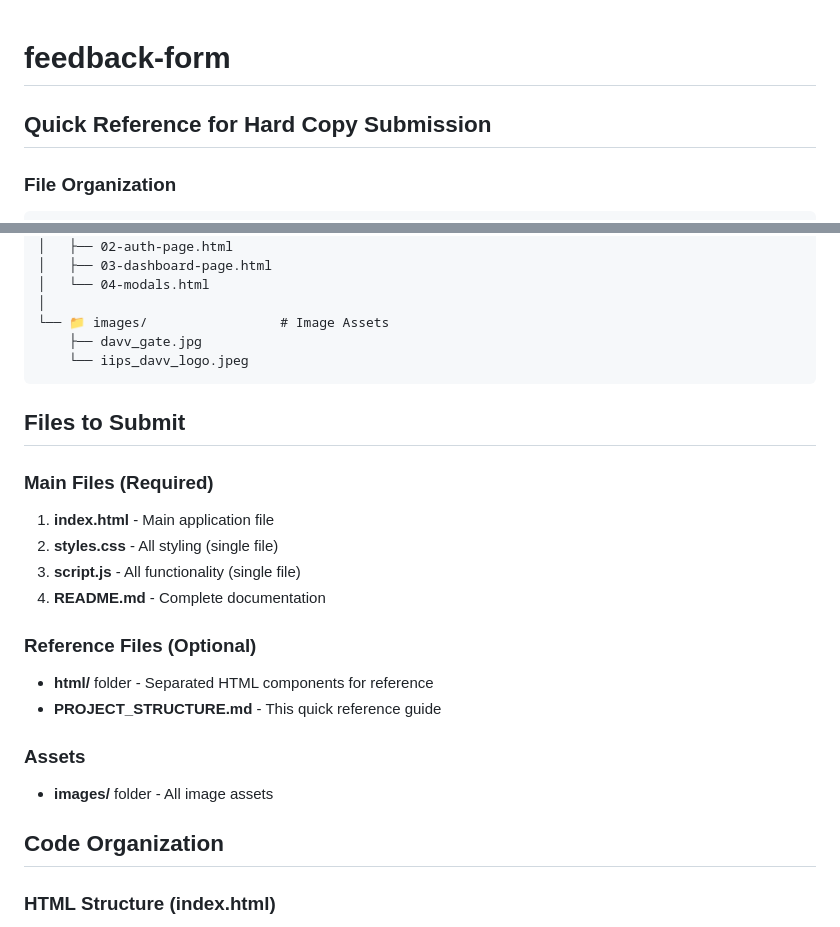
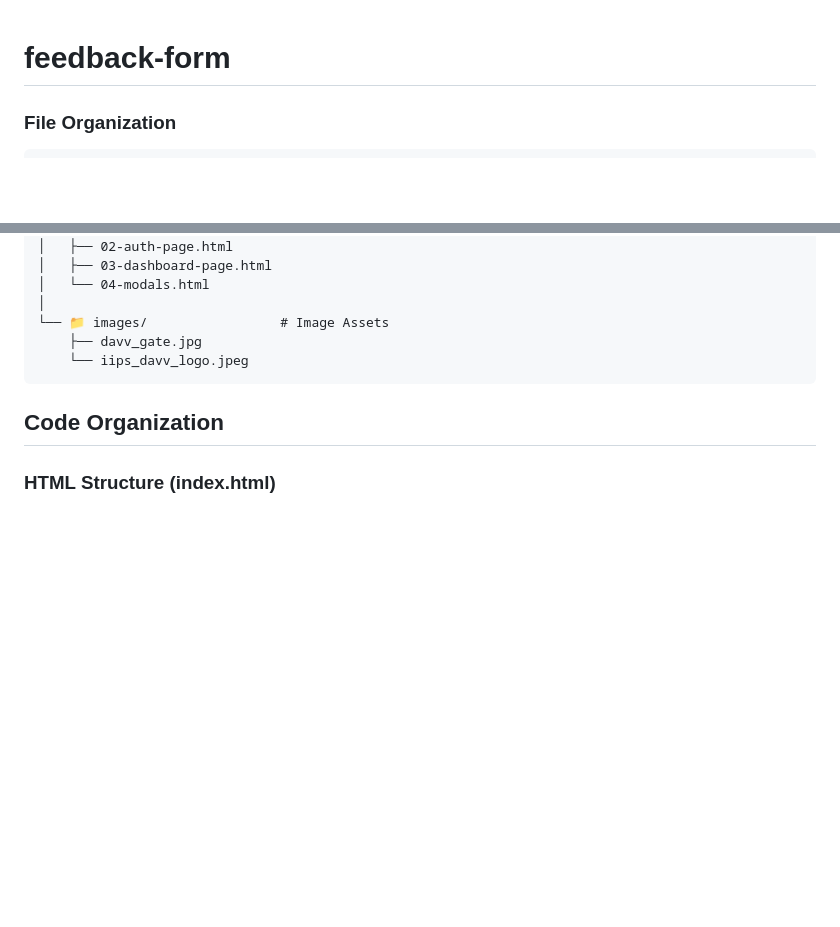
Before and after one commit to Rachitneema03/feedback-form, a Markdown page: README.md, 2 parts joined by grey strips. GitHub-like rendering; blank space fills up the shorter version.

Commit message:
Update README to streamline file submission details
Removed sections related to file submission and assets.

````diff
--- a/README.md
+++ b/README.md
@@ -1,6 +1,5 @@
 # feedback-form
 
-## Quick Reference for Hard Copy Submission
 
 ### File Organization
 
@@ -24,20 +23,7 @@ Frontend/
     └── iips_davv_logo.jpeg
 ```
 
-## Files to Submit
 
-### Main Files (Required)
-1. **index.html** - Main application file
-2. **styles.css** - All styling (single file)
-3. **script.js** - All functionality (single file)
-4. **README.md** - Complete documentation
-
-### Reference Files (Optional)
-- **html/** folder - Separated HTML components for reference
-- **PROJECT_STRUCTURE.md** - This quick reference guide
-
-### Assets
-- **images/** folder - All image assets
 
 ## Code Organization
 
````
